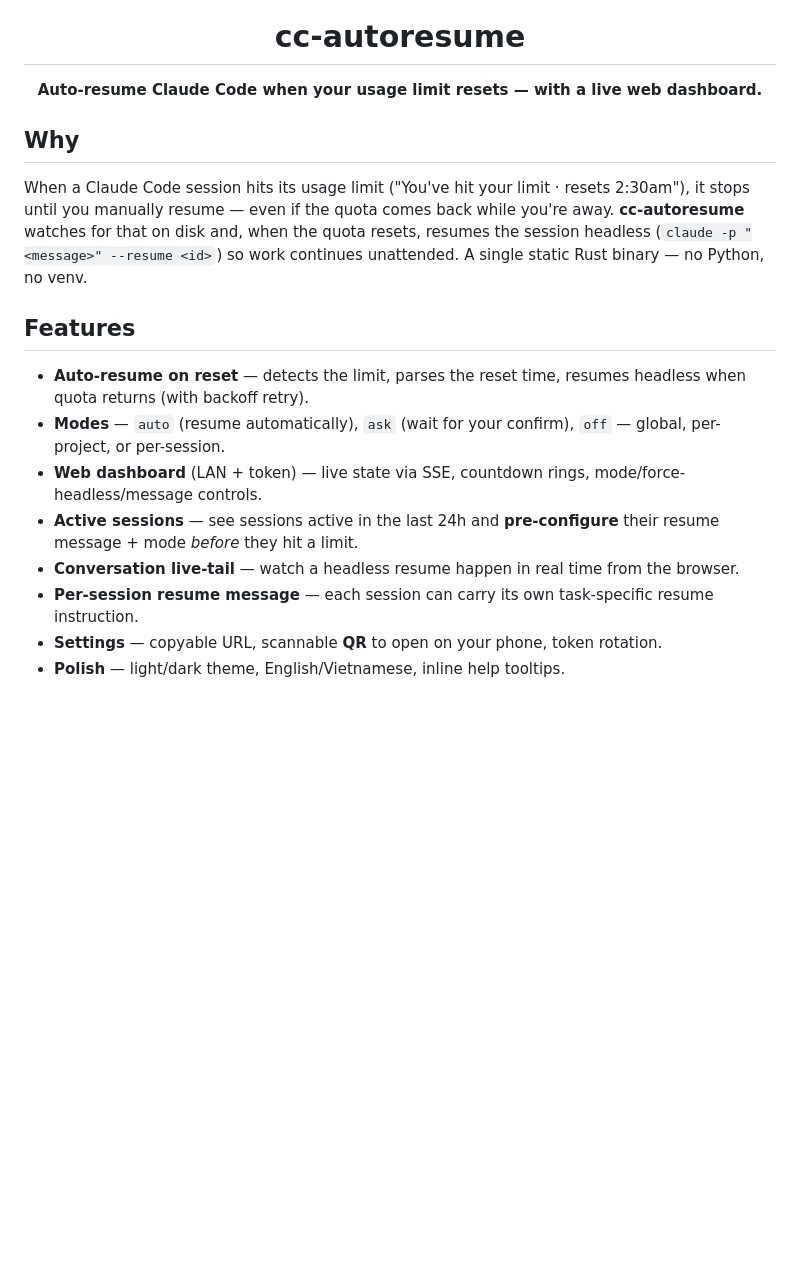
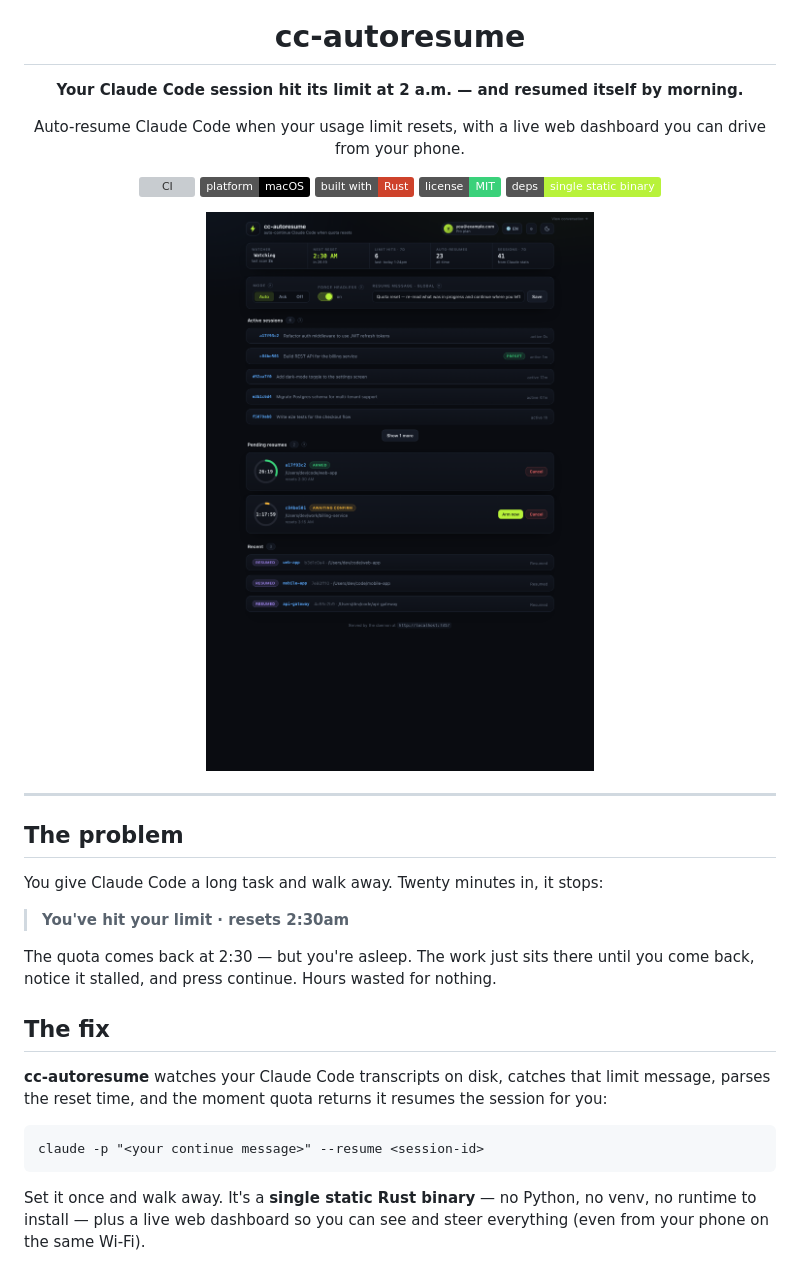
Before and after one commit to cuongdev/cc-autoresume, a Markdown page: README.md, the part around one of its changes. Rendered like a GitHub page; pictures changed too: docs/screenshot-dark.png (added); badges without logos; blank space fills up the shorter version; grey boxes are pictures that could not be loaded.

````diff
--- a/README.md
+++ b/README.md
@@ -3,18 +3,35 @@
   <h1>cc-autoresume</h1>
-  <p><b>Auto-resume Claude Code when your usage limit resets — with a live web dashboard.</b></p>
+  <p><b>Your Claude Code session hit its limit at 2 a.m. — and resumed itself by morning.</b></p>
+  <p>Auto-resume Claude Code when your usage limit resets, with a live web dashboard you can drive from your phone.</p>
+
+  <p>
+    <a href="https://github.com/cuongdev/cc-autoresume/actions/workflows/ci.yml"><img src="https://github.com/cuongdev/cc-autoresume/actions/workflows/ci.yml/badge.svg" alt="CI"/></a>
+    <img src="https://img.shields.io/badge/platform-macOS-000?logo=apple" alt="macOS"/>
+    <img src="https://img.shields.io/badge/built%20with-Rust-CE422B?logo=rust&logoColor=white" alt="Rust"/>
+    <img src="https://img.shields.io/badge/license-MIT-3ad17a" alt="MIT"/>
+    <img src="https://img.shields.io/badge/deps-single%20static%20binary-b8f23a" alt="single binary"/>
+  </p>
+
+  <img src="docs/screenshot-dark.png" width="820" alt="cc-autoresume dashboard"/>
 </div>
 
-## Why
+---
 
-When a Claude Code session hits its usage limit ("You've hit your limit · resets 2:30am"), it stops until you manually resume — even if the quota comes back while you're away. **cc-autoresume** watches for that on disk and, when the quota resets, resumes the session headless (`claude -p "<message>" --resume <id>`) so work continues unattended. A single static Rust binary — no Python, no venv.
+## The problem
 
-## Features
+You give Claude Code a long task and walk away. Twenty minutes in, it stops:
 
-- **Auto-resume on reset** — detects the limit, parses the reset time, resumes headless when quota returns (with backoff retry).
-- **Modes** — `auto` (resume automatically), `ask` (wait for your confirm), `off` — global, per-project, or per-session.
-- **Web dashboard** (LAN + token) — live state via SSE, countdown rings, mode/force-headless/message controls.
-- **Active sessions** — see sessions active in the last 24h and **pre-configure** their resume message + mode *before* they hit a limit.
-- **Conversation live-tail** — watch a headless resume happen in real time from the browser.
-- **Per-session resume message** — each session can carry its own task-specific resume instruction.
-- **Settings** — copyable URL, scannable **QR** to open on your phone, token rotation.
-- **Polish** — light/dark theme, English/Vietnamese, inline help tooltips.
+> **You've hit your limit · resets 2:30am**
+
+The quota comes back at 2:30 — but you're asleep. The work just sits there until you come back, notice it stalled, and press continue. Hours wasted for nothing.
+
+## The fix
+
+**cc-autoresume** watches your Claude Code transcripts on disk, catches that limit message, parses the reset time, and the moment quota returns it resumes the session for you:
+
+```
+claude -p "<your continue message>" --resume <session-id>
+```
+
+Set it once and walk away. It's a **single static Rust binary** — no Python, no venv, no runtime to install — plus a live web dashboard so you can see and steer everything (even from your phone on the same Wi-Fi).
+
````
Also changed, not shown: other parts of README.md (+57 -26 lines), docs/screenshot-light.png (added), docs/screenshot-mobile.png (added), 2 other files.
